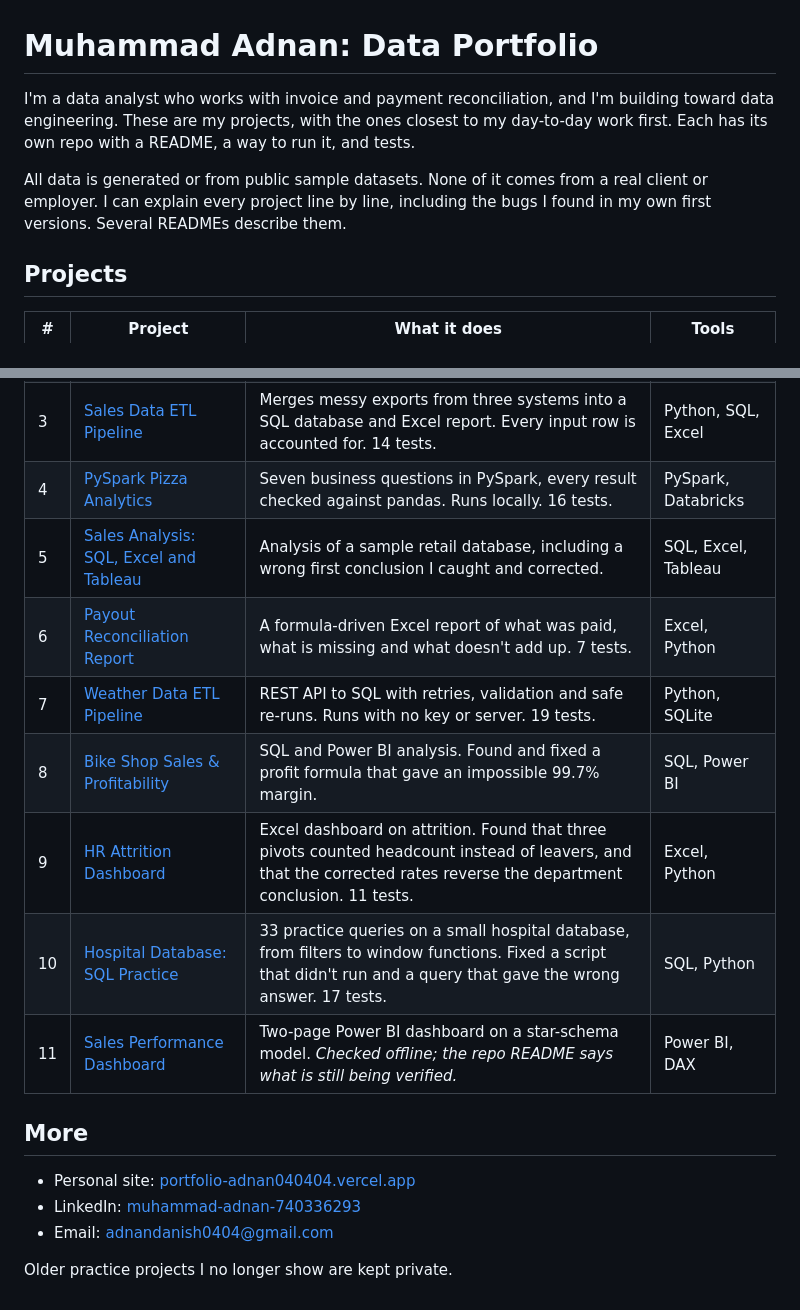
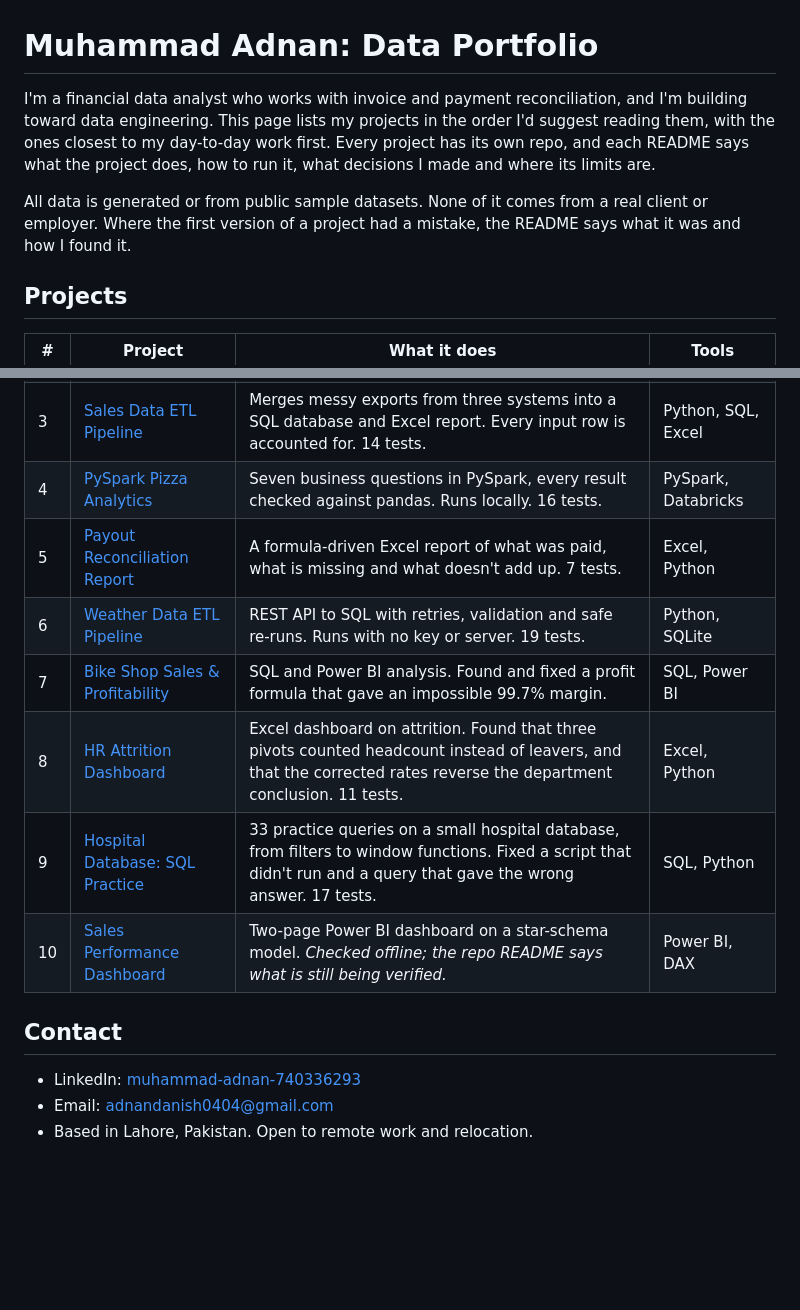
Before and after one commit to Adnan040404/Adnan-Data-Portfolio, a Markdown page: README.md, 2 parts joined by grey strips. Rendered like a GitHub page; blank space fills up the shorter version.

Commit message:
Index: ten projects in reading order, remove the personal-site line

```diff
--- a/README.md
+++ b/README.md
@@ -1,13 +1,14 @@
 # Muhammad Adnan: Data Portfolio
 
-I'm a data analyst who works with invoice and payment reconciliation, and I'm
-building toward data engineering. These are my projects, with the ones closest to my
-day-to-day work first. Each has its own repo with a README, a way to run it, and
-tests.
+I'm a financial data analyst who works with invoice and payment reconciliation, and
+I'm building toward data engineering. This page lists my projects in the order I'd
+suggest reading them, with the ones closest to my day-to-day work first. Every project
+has its own repo, and each README says what the project does, how to run it, what
+decisions I made and where its limits are.
 
 All data is generated or from public sample datasets. None of it comes from a real
-client or employer. I can explain every project line by line, including the bugs
-I found in my own first versions. Several READMEs describe them.
+client or employer. Where the first version of a project had a mistake, the README
+says what it was and how I found it.
 
 ## Projects
 
@@ -17,18 +18,15 @@ I found in my own first versions. Several READMEs describe them.
 | 2 | [AR Aging & Collections Analyzer](https://github.com/Adnan040404/ar-aging-collections-analyzer) | Ages invoices into buckets, nets credit memos and overpayments against the oldest debt first, computes DSO. The Excel report is live formulas. 33 tests. | Python, SQL, Excel |
 | 3 | [Sales Data ETL Pipeline](https://github.com/Adnan040404/sales-data-etl-pipeline) | Merges messy exports from three systems into a SQL database and Excel report. Every input row is accounted for. 14 tests. | Python, SQL, Excel |
 | 4 | [PySpark Pizza Analytics](https://github.com/Adnan040404/Databricks-End-to-End-Spark-Project-with-Unity-Catalog) | Seven business questions in PySpark, every result checked against pandas. Runs locally. 16 tests. | PySpark, Databricks |
-| 5 | [Sales Analysis: SQL, Excel and Tableau](https://github.com/Adnan040404/Sales-Analysis-with-SQL-Excel-and-Tableau) | Analysis of a sample retail database, including a wrong first conclusion I caught and corrected. | SQL, Excel, Tableau |
-| 6 | [Payout Reconciliation Report](https://github.com/Adnan040404/payout-reconciliation-excel-report) | A formula-driven Excel report of what was paid, what is missing and what doesn't add up. 7 tests. | Excel, Python |
-| 7 | [Weather Data ETL Pipeline](https://github.com/Adnan040404/weather-data-etl-pipeline) | REST API to SQL with retries, validation and safe re-runs. Runs with no key or server. 19 tests. | Python, SQLite |
-| 8 | [Bike Shop Sales & Profitability](https://github.com/Adnan040404/bike-shop-sql-powerbi-analysis) | SQL and Power BI analysis. Found and fixed a profit formula that gave an impossible 99.7% margin. | SQL, Power BI |
-| 9 | [HR Attrition Dashboard](https://github.com/Adnan040404/HR_Employe_Analytics_dashboard) | Excel dashboard on attrition. Found that three pivots counted headcount instead of leavers, and that the corrected rates reverse the department conclusion. 11 tests. | Excel, Python |
-| 10 | [Hospital Database: SQL Practice](https://github.com/Adnan040404/hospital-management-sql-project) | 33 practice queries on a small hospital database, from filters to window functions. Fixed a script that didn't run and a query that gave the wrong answer. 17 tests. | SQL, Python |
-| 11 | [Sales Performance Dashboard](https://github.com/Adnan040404/sales-powerbi-dashboard) | Two-page Power BI dashboard on a star-schema model. *Checked offline; the repo README says what is still being verified.* | Power BI, DAX |
+| 5 | [Payout Reconciliation Report](https://github.com/Adnan040404/payout-reconciliation-excel-report) | A formula-driven Excel report of what was paid, what is missing and what doesn't add up. 7 tests. | Excel, Python |
+| 6 | [Weather Data ETL Pipeline](https://github.com/Adnan040404/weather-data-etl-pipeline) | REST API to SQL with retries, validation and safe re-runs. Runs with no key or server. 19 tests. | Python, SQLite |
+| 7 | [Bike Shop Sales & Profitability](https://github.com/Adnan040404/bike-shop-sql-powerbi-analysis) | SQL and Power BI analysis. Found and fixed a profit formula that gave an impossible 99.7% margin. | SQL, Power BI |
+| 8 | [HR Attrition Dashboard](https://github.com/Adnan040404/HR_Employe_Analytics_dashboard) | Excel dashboard on attrition. Found that three pivots counted headcount instead of leavers, and that the corrected rates reverse the department conclusion. 11 tests. | Excel, Python |
+| 9 | [Hospital Database: SQL Practice](https://github.com/Adnan040404/hospital-management-sql-project) | 33 practice queries on a small hospital database, from filters to window functions. Fixed a script that didn't run and a query that gave the wrong answer. 17 tests. | SQL, Python |
+| 10 | [Sales Performance Dashboard](https://github.com/Adnan040404/sales-powerbi-dashboard) | Two-page Power BI dashboard on a star-schema model. *Checked offline; the repo README says what is still being verified.* | Power BI, DAX |
 
-## More
+## Contact
 
-- Personal site: [portfolio-adnan040404.vercel.app](https://portfolio-adnan040404.vercel.app)
 - LinkedIn: [muhammad-adnan-740336293](https://linkedin.com/in/muhammad-adnan-740336293)
 - Email: adnandanish0404@gmail.com
-
-Older practice projects I no longer show are kept private.
+- Based in Lahore, Pakistan. Open to remote work and relocation.
```
